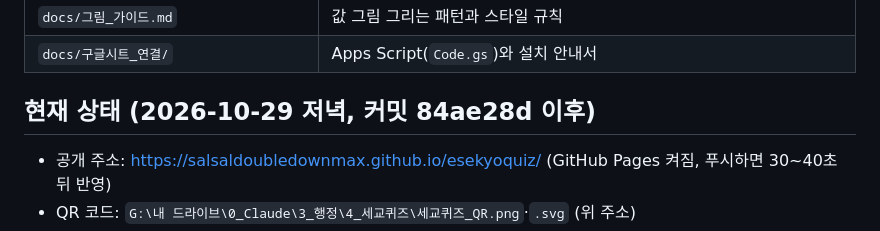
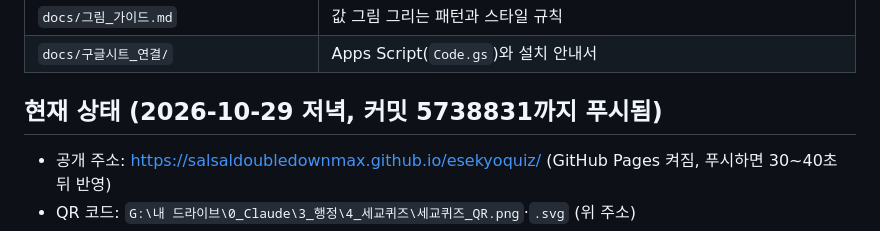
Before and after one commit to salsaldoubledownmax/esekyoquiz, a Markdown page: docs/이어하기.md, the part around the change. Rendered like a GitHub page.

Commit message:
이어하기 메모의 현재 상태 제목을 최신 커밋으로 고침
Co-Authored-By: Claude Opus 5 <noreply@anthropic.com>

```diff
--- a/docs/이어하기.md
+++ b/docs/이어하기.md
@@ -20,7 +20,7 @@
 | `docs/그림_가이드.md` | 값 그림 그리는 패턴과 스타일 규칙 |
 | `docs/구글시트_연결/` | Apps Script(`Code.gs`)와 설치 안내서 |
 
-## 현재 상태 (2026-10-29 저녁, 커밋 84ae28d 이후)
+## 현재 상태 (2026-10-29 저녁, 커밋 5738831까지 푸시됨)
 
 - 공개 주소: https://salsaldoubledownmax.github.io/esekyoquiz/ (GitHub Pages 켜짐, 푸시하면 30~40초 뒤 반영)
 - QR 코드: `G:\내 드라이브\0_Claude\3_행정\4_세교퀴즈\세교퀴즈_QR.png`·`.svg` (위 주소)
```
